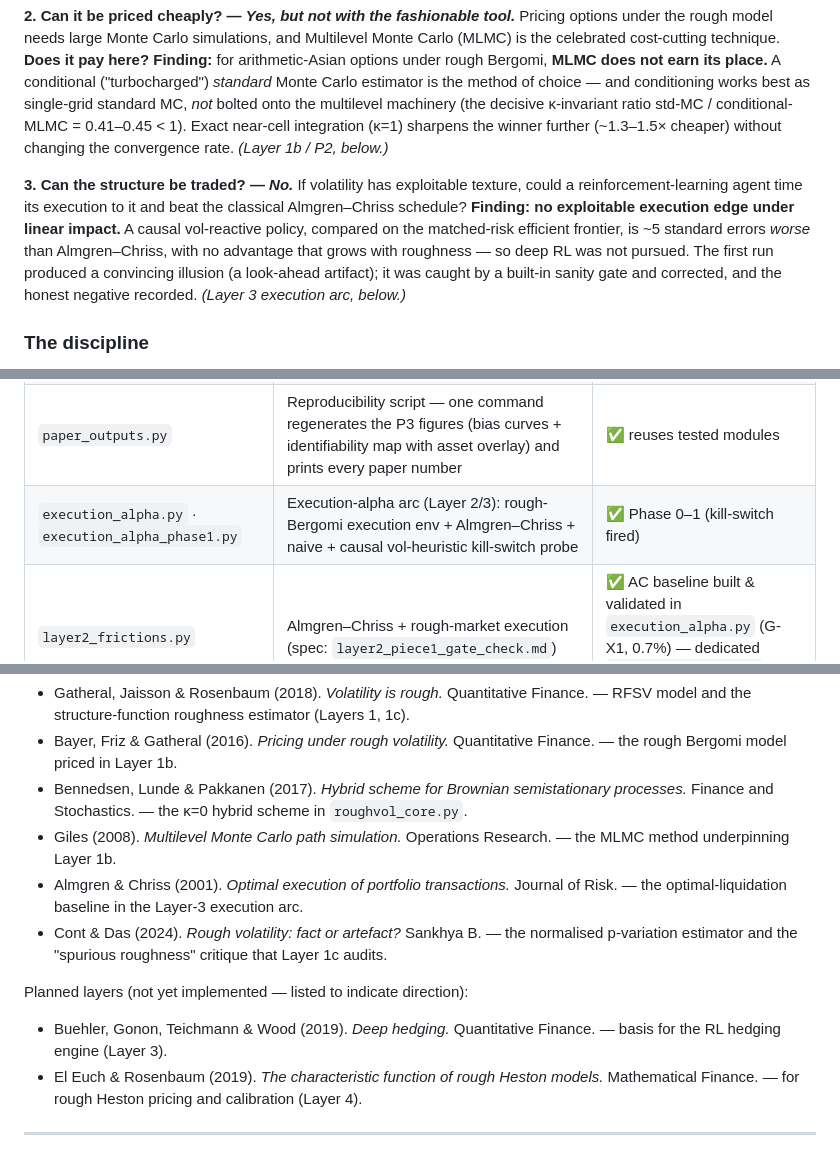
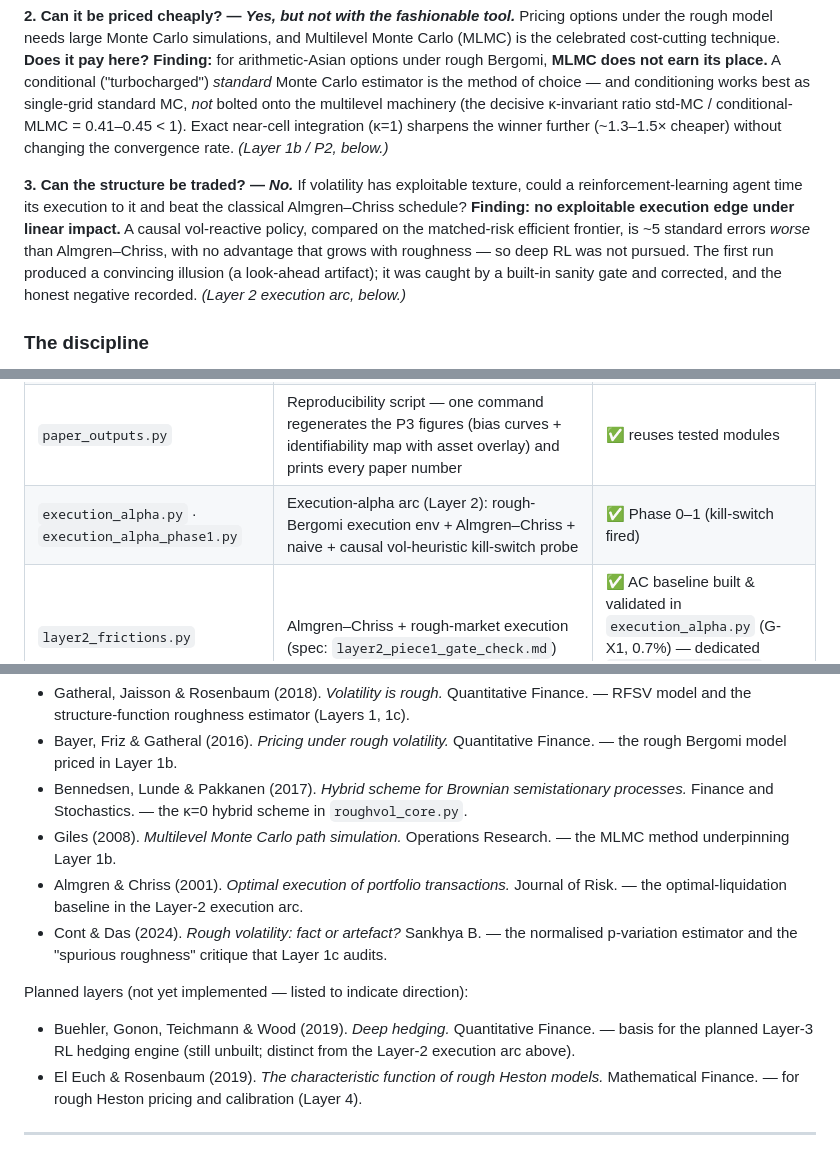
Before and after one commit to Michaellumor/roughvollab, a Markdown page: README.md, 3 parts joined by grey strips. Rendered like a GitHub page.

```diff
--- a/README.md
+++ b/README.md
@@ -19,7 +19,7 @@ Roughness is measured through a noisy, discretely-sampled proxy of latent volati
 Pricing options under the rough model needs large Monte Carlo simulations, and Multilevel Monte Carlo (MLMC) is the celebrated cost-cutting technique. **Does it pay here?** **Finding:** for arithmetic-Asian options under rough Bergomi, **MLMC does not earn its place.** A conditional ("turbocharged") *standard* Monte Carlo estimator is the method of choice — and conditioning works best as single-grid standard MC, *not* bolted onto the multilevel machinery (the decisive κ-invariant ratio std-MC / conditional-MLMC = 0.41–0.45 < 1). Exact near-cell integration (κ=1) sharpens the winner further (~1.3–1.5× cheaper) without changing the convergence rate. *(Layer 1b / P2, below.)*
 
 **3. Can the structure be traded? — *No.***
-If volatility has exploitable texture, could a reinforcement-learning agent time its execution to it and beat the classical Almgren–Chriss schedule? **Finding:** **no exploitable execution edge under linear impact.** A causal vol-reactive policy, compared on the matched-risk efficient frontier, is ~5 standard errors *worse* than Almgren–Chriss, with no advantage that grows with roughness — so deep RL was not pursued. The first run produced a convincing illusion (a look-ahead artifact); it was caught by a built-in sanity gate and corrected, and the honest negative recorded. *(Layer 3 execution arc, below.)*
+If volatility has exploitable texture, could a reinforcement-learning agent time its execution to it and beat the classical Almgren–Chriss schedule? **Finding:** **no exploitable execution edge under linear impact.** A causal vol-reactive policy, compared on the matched-risk efficient frontier, is ~5 standard errors *worse* than Almgren–Chriss, with no advantage that grows with roughness — so deep RL was not pursued. The first run produced a convincing illusion (a look-ahead artifact); it was caught by a built-in sanity gate and corrected, and the honest negative recorded. *(Layer 2 execution arc, below.)*
 
 ### The discipline
 
@@ -38,7 +38,7 @@ Every claim follows the same gate-check: **state the mechanism → commit a fals
 | `layer1c_roughness_audit.py` | Roughness-estimator audit (GJR + Cont–Das + MF-DFA + corruption ladder Rungs 1–5: RV-proxy mirage + envelope; microstructure noise + subsampling; jumps + bipower; finite-sample; calendar/day-of-week seasonality) | ✅ estimators + full ladder |
 | `identifiability_map.py` | Layer 1c capstone — identifiability map over (η, Δ): classifier, phase diagram, per-asset η-calibration & placement (the P3 deliverable) | ✅ 15 tests pass |
 | `paper_outputs.py` | Reproducibility script — one command regenerates the P3 figures (bias curves + identifiability map with asset overlay) and prints every paper number | ✅ reuses tested modules |
-| `execution_alpha.py` · `execution_alpha_phase1.py` | Execution-alpha arc (Layer 2/3): rough-Bergomi execution env + Almgren–Chriss + naive + causal vol-heuristic kill-switch probe | ✅ Phase 0–1 (kill-switch fired) |
+| `execution_alpha.py` · `execution_alpha_phase1.py` | Execution-alpha arc (Layer 2): rough-Bergomi execution env + Almgren–Chriss + naive + causal vol-heuristic kill-switch probe | ✅ Phase 0–1 (kill-switch fired) |
 | `layer2_frictions.py` | Almgren–Chriss + rough-market execution (spec: `layer2_piece1_gate_check.md`) | ✅ AC baseline built & validated in `execution_alpha.py` (G-X1, 0.7%) — dedicated `layer2_frictions.py` module not yet split out |
 | `layer4_convergence.py` | Convergence theorems, SPX calibration, diagnostics | 🔜 Still ahead — needs spec before code |
 | `binance_data.py` · `kline_verifier.py` · `rv_series.py` | Phase B data layer: download + SHA-verify Binance klines → log-RV proxy | ✅ 66 tests pass |
@@ -220,12 +220,12 @@ Papers whose methods are implemented in the current code:
 - Bayer, Friz & Gatheral (2016). *Pricing under rough volatility.* Quantitative Finance. — the rough Bergomi model priced in Layer 1b.
 - Bennedsen, Lunde & Pakkanen (2017). *Hybrid scheme for Brownian semistationary processes.* Finance and Stochastics. — the κ=0 hybrid scheme in `roughvol_core.py`.
 - Giles (2008). *Multilevel Monte Carlo path simulation.* Operations Research. — the MLMC method underpinning Layer 1b.
-- Almgren & Chriss (2001). *Optimal execution of portfolio transactions.* Journal of Risk. — the optimal-liquidation baseline in the Layer-3 execution arc.
+- Almgren & Chriss (2001). *Optimal execution of portfolio transactions.* Journal of Risk. — the optimal-liquidation baseline in the Layer-2 execution arc.
 - Cont & Das (2024). *Rough volatility: fact or artefact?* Sankhya B. — the normalised p-variation estimator and the "spurious roughness" critique that Layer 1c audits.
 
 Planned layers (not yet implemented — listed to indicate direction):
 
-- Buehler, Gonon, Teichmann & Wood (2019). *Deep hedging.* Quantitative Finance. — basis for the RL hedging engine (Layer 3).
+- Buehler, Gonon, Teichmann & Wood (2019). *Deep hedging.* Quantitative Finance. — basis for the planned Layer-3 RL hedging engine (still unbuilt; distinct from the Layer-2 execution arc above).
 - El Euch & Rosenbaum (2019). *The characteristic function of rough Heston models.* Mathematical Finance. — for rough Heston pricing and calibration (Layer 4).
 
 ---
```
Also changed, not shown: other parts of README.md (+1 -1 lines), ROADMAP.md (+29 -12 lines).
